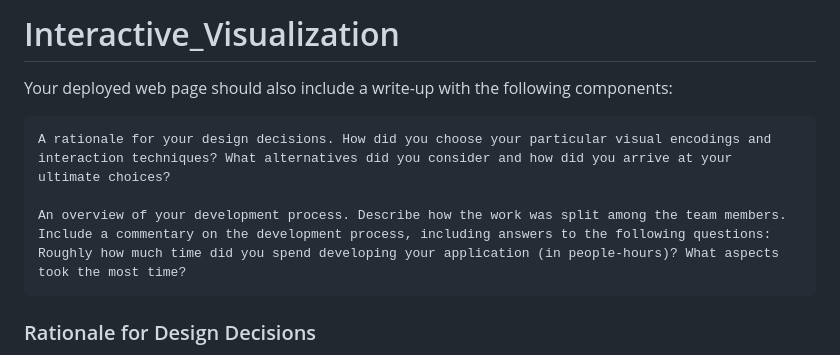
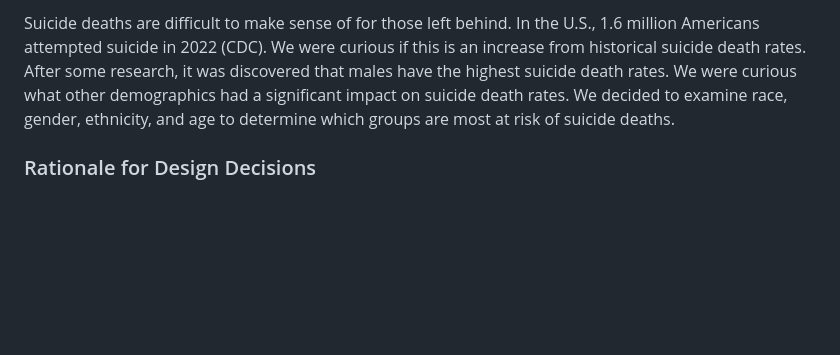
Before and after one commit to williamguy11/Interactive_Visualization, a Markdown page: README.md, the part around the change printed below. Drawn GitHub-style; blank space fills up the shorter version.

```diff
--- a/README.md
+++ b/README.md
@@ -1,10 +1,4 @@
-# Interactive_Visualization
-Your deployed web page should also include a write-up with the following components:
-
-    A rationale for your design decisions. How did you choose your particular visual encodings and interaction techniques? What alternatives did you consider and how did you arrive at your ultimate choices?
-
-    An overview of your development process. Describe how the work was split among the team members. Include a commentary on the development process, including answers to the following questions: Roughly how much time did you spend developing your application (in people-hours)? What aspects took the most time?
-
+Suicide deaths are difficult to make sense of for those left behind. In the U.S., 1.6 million Americans attempted suicide in 2022 (CDC). We were curious if this is an increase from historical suicide death rates. After some research, it was discovered that males have the highest suicide death rates. We were curious what other demographics had a significant impact on suicide death rates. We decided to examine race, gender, ethnicity, and age to determine which groups are most at risk of suicide deaths.
 
 ### Rationale for Design Decisions
 In designing our visualization of suicide death rates, we aimed to create an intuitive and informative experience for users. The choice to use a line plot stemmed from our need to display trends over time clearly. Line plots are particularly effective for showing changes across continuous data sets, allowing viewers to grasp increases or decreases in suicide rates across different demographic groups.
```
Also changed, not shown: other parts of README.md (+0 -8 lines).
